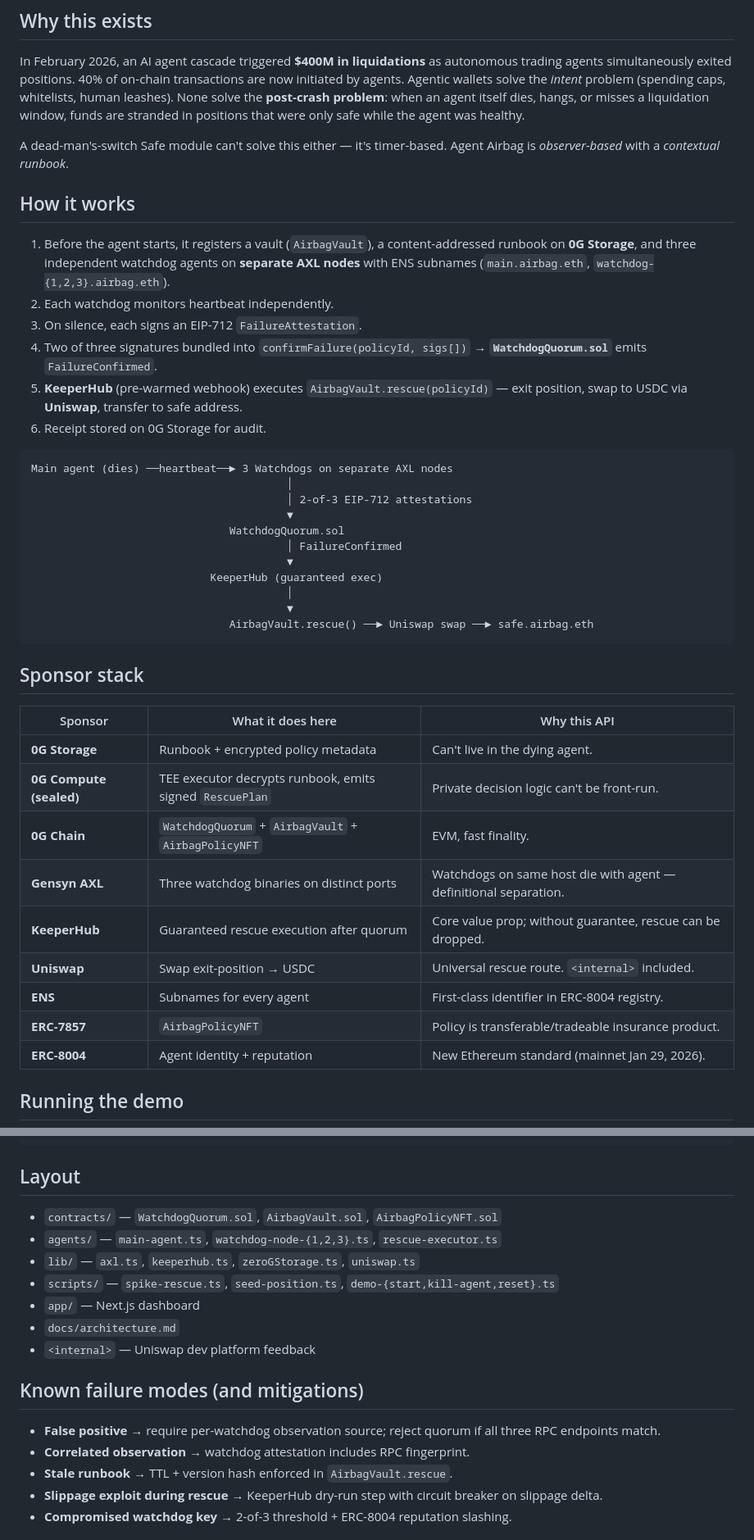
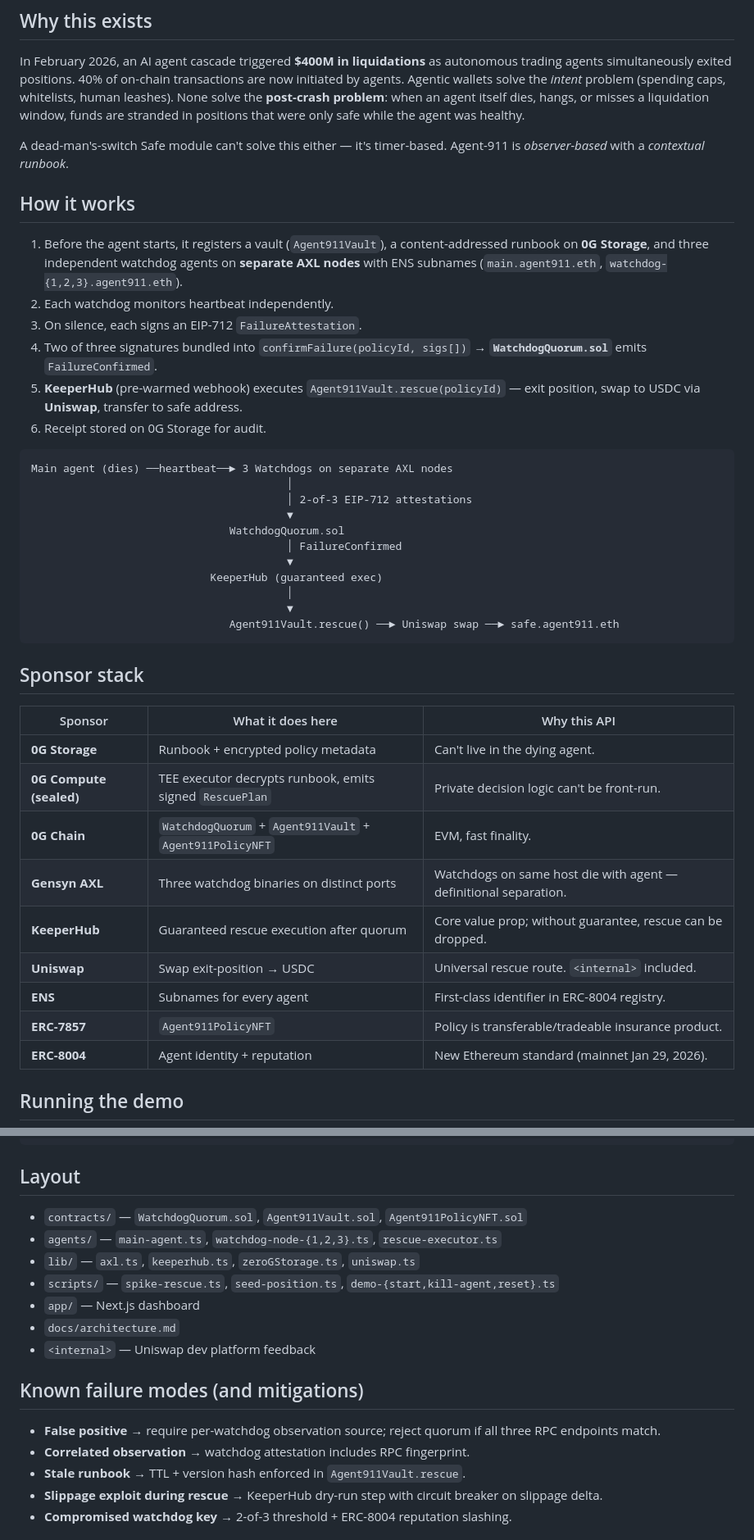
Before and after one commit to mgnlia/agent-911, a Markdown page: README.md, 2 parts joined by grey strips. Shown at 82% size. GitHub-like rendering.

Commit message:
rename: Agent Airbag → Agent-911
Consumer-facing brand is now Agent-911 (emergency-services framing is
more legible to non-crypto audiences than airbag/crumple-zone).

Primitive name (WatchdogQuorum) unchanged — still the reusable
external-failure-oracle layer. Renamed:

- Agent Airbag → Agent-911 (brand)
- AirbagVault → Agent911Vault (contract)
- AirbagPolicyNFT → Agent911PolicyNFT (contract)
- airbag.eth → agent911.eth (ENS parent; subnames preserved)

GitHub repo renamed guzus/agent-airbag → guzus/agent-911 via gh repo
rename. Old URL redirects automatically via GitHub for outbound links
already in the wild.

Co-Authored-By: Claude Opus 4.7 (1M context) <noreply@anthropic.com>

````diff
--- a/README.md
+++ b/README.md
@@ -10,15 +10,15 @@ Built for **ETHGlobal OpenAgents** (Apr 24 – May 3, 2026).
 
 In February 2026, an AI agent cascade triggered **$400M in liquidations** as autonomous trading agents simultaneously exited positions. 40% of on-chain transactions are now initiated by agents. Agentic wallets solve the *intent* problem (spending caps, whitelists, human leashes). None solve the **post-crash problem**: when an agent itself dies, hangs, or misses a liquidation window, funds are stranded in positions that were only safe while the agent was healthy.
 
-A dead-man's-switch Safe module can't solve this either — it's timer-based. Agent Airbag is *observer-based* with a *contextual runbook*.
+A dead-man's-switch Safe module can't solve this either — it's timer-based. Agent-911 is *observer-based* with a *contextual runbook*.
 
 ## How it works
 
-1. Before the agent starts, it registers a vault (`AirbagVault`), a content-addressed runbook on **0G Storage**, and three independent watchdog agents on **separate AXL nodes** with ENS subnames (`main.airbag.eth`, `watchdog-{1,2,3}.airbag.eth`).
+1. Before the agent starts, it registers a vault (`Agent911Vault`), a content-addressed runbook on **0G Storage**, and three independent watchdog agents on **separate AXL nodes** with ENS subnames (`main.agent911.eth`, `watchdog-{1,2,3}.agent911.eth`).
 2. Each watchdog monitors heartbeat independently.
 3. On silence, each signs an EIP-712 `FailureAttestation`.
 4. Two of three signatures bundled into `confirmFailure(policyId, sigs[])` → **`WatchdogQuorum.sol`** emits `FailureConfirmed`.
-5. **KeeperHub** (pre-warmed webhook) executes `AirbagVault.rescue(policyId)` — exit position, swap to USDC via **Uniswap**, transfer to safe address.
+5. **KeeperHub** (pre-warmed webhook) executes `Agent911Vault.rescue(policyId)` — exit position, swap to USDC via **Uniswap**, transfer to safe address.
 6. Receipt stored on 0G Storage for audit.
 
 ```
@@ -32,7 +32,7 @@ Main agent (dies) ──heartbeat──► 3 Watchdogs on separate AXL nodes
                             KeeperHub (guaranteed exec)
                                         │
                                         ▼
-                               AirbagVault.rescue() ──► Uniswap swap ──► safe.airbag.eth
+                               Agent911Vault.rescue() ──► Uniswap swap ──► safe.agent911.eth
 ```
 
 ## Sponsor stack
@@ -41,12 +41,12 @@ Main agent (dies) ──heartbeat──► 3 Watchdogs on separate AXL nodes
 |---|---|---|
 | **0G Storage** | Runbook + encrypted policy metadata | Can't live in the dying agent. |
 | **0G Compute (sealed)** | TEE executor decrypts runbook, emits signed `RescuePlan` | Private decision logic can't be front-run. |
-| **0G Chain** | `WatchdogQuorum` + `AirbagVault` + `AirbagPolicyNFT` | EVM, fast finality. |
+| **0G Chain** | `WatchdogQuorum` + `Agent911Vault` + `Agent911PolicyNFT` | EVM, fast finality. |
 | **Gensyn AXL** | Three watchdog binaries on distinct ports | Watchdogs on same host die with agent — definitional separation. |
 | **KeeperHub** | Guaranteed rescue execution after quorum | Core value prop; without guarantee, rescue can be dropped. |
 | **Uniswap** | Swap exit-position → USDC | Universal rescue route. `<internal>` included. |
 | **ENS** | Subnames for every agent | First-class identifier in ERC-8004 registry. |
-| **ERC-7857** | `AirbagPolicyNFT` | Policy is transferable/tradeable insurance product. |
+| **ERC-7857** | `Agent911PolicyNFT` | Policy is transferable/tradeable insurance product. |
 | **ERC-8004** | Agent identity + reputation | New Ethereum standard (mainnet Jan 29, 2026). |
 
 ## Running the demo
@@ -64,7 +64,7 @@ pnpm demo:reset
 
 ## Layout
 
-- `contracts/` — `WatchdogQuorum.sol`, `AirbagVault.sol`, `AirbagPolicyNFT.sol`
+- `contracts/` — `WatchdogQuorum.sol`, `Agent911Vault.sol`, `Agent911PolicyNFT.sol`
 - `agents/` — `main-agent.ts`, `watchdog-node-{1,2,3}.ts`, `rescue-executor.ts`
 - `lib/` — `axl.ts`, `keeperhub.ts`, `zeroGStorage.ts`, `uniswap.ts`
 - `scripts/` — `spike-rescue.ts`, `seed-position.ts`, `demo-{start,kill-agent,reset}.ts`
@@ -76,7 +76,7 @@ pnpm demo:reset
 
 - **False positive** → require per-watchdog observation source; reject quorum if all three RPC endpoints match.
 - **Correlated observation** → watchdog attestation includes RPC fingerprint.
-- **Stale runbook** → TTL + version hash enforced in `AirbagVault.rescue`.
+- **Stale runbook** → TTL + version hash enforced in `Agent911Vault.rescue`.
 - **Slippage exploit during rescue** → KeeperHub dry-run step with circuit breaker on slippage delta.
 - **Compromised watchdog key** → 2-of-3 threshold + ERC-8004 reputation slashing.
 
````
Also changed, not shown: other parts of README.md (+1 -1 lines).
